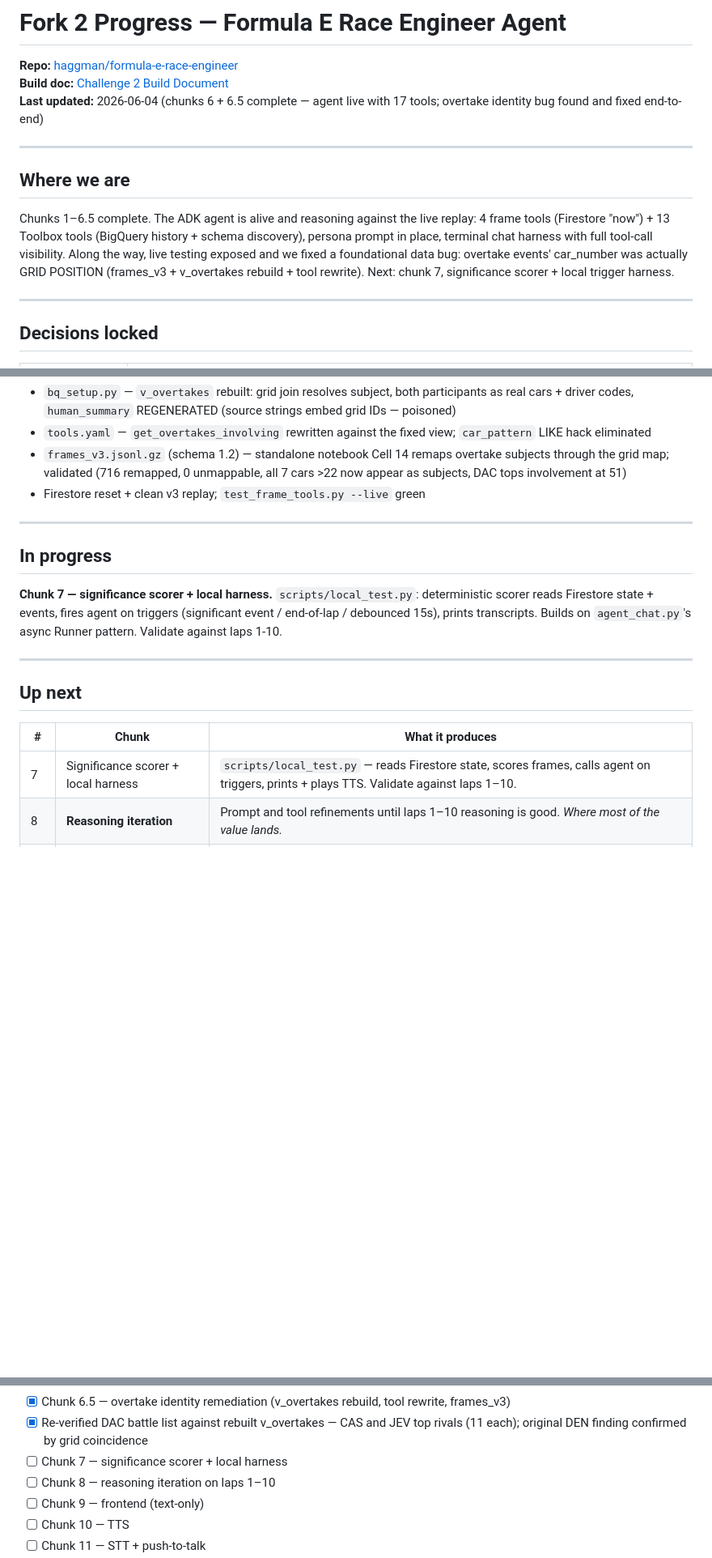
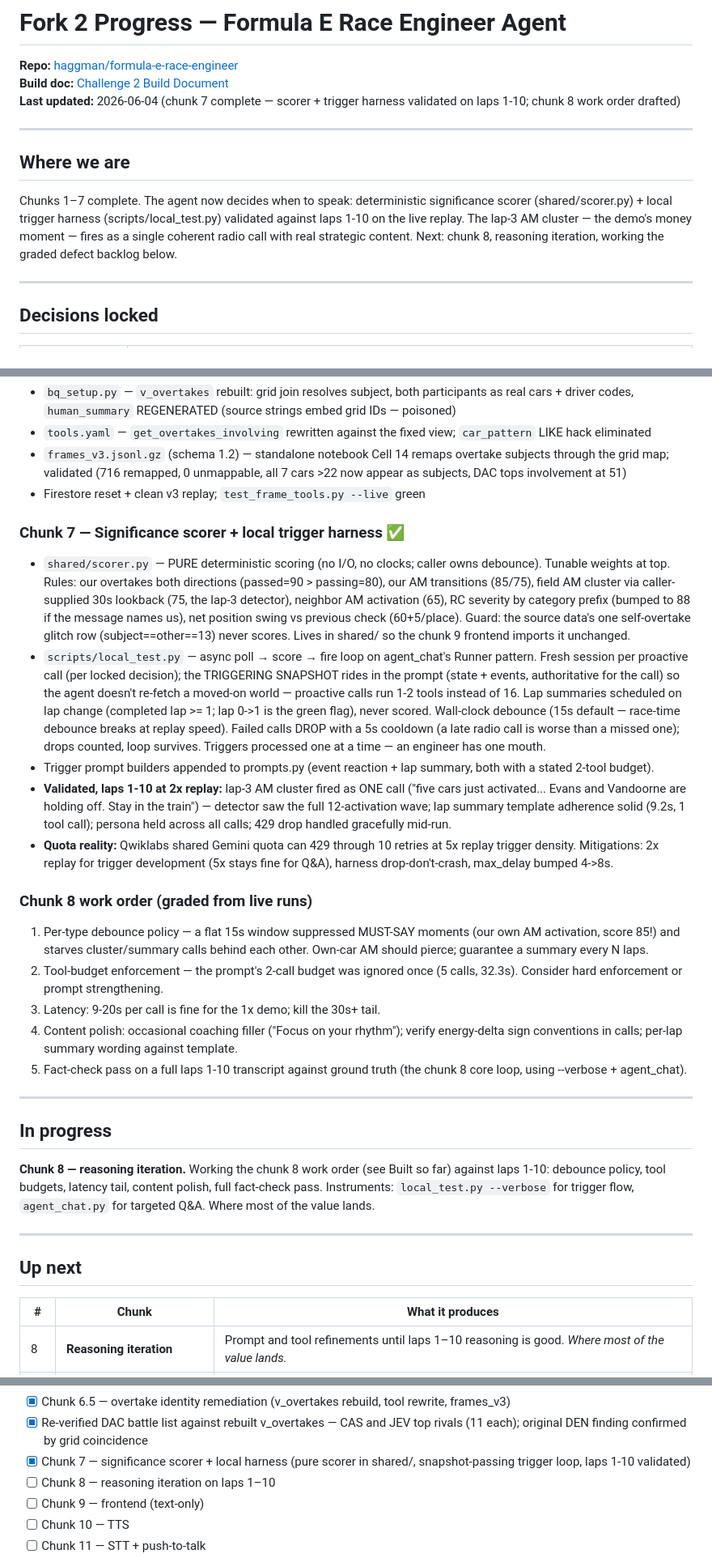
Before and after one commit to haggman/formula-e-race-engineer, a Markdown page: PROGRESS.md, 3 parts joined by grey strips. Shown at 81% size. Rendered like a GitHub page; blank space fills up the shorter version.

Commit message:
Progress update

```diff
--- a/PROGRESS.md
+++ b/PROGRESS.md
@@ -2,13 +2,13 @@
 
 **Repo:** [haggman/formula-e-race-engineer](https://github.com/haggman/formula-e-race-engineer)
 **Build doc:** [Challenge 2 Build Document](https://docs.google.com/document/d/16NqXYak3NSLkNq__ycyMNDbz-5f6bug4NHlINiCxoV4/edit)
-**Last updated:** 2026-06-04 (chunks 6 + 6.5 complete — agent live with 17 tools; overtake identity bug found and fixed end-to-end)
+**Last updated:** 2026-06-04 (chunk 7 complete — scorer + trigger harness validated on laps 1-10; chunk 8 work order drafted)
 
 ---
 
 ## Where we are
 
-Chunks 1–6.5 complete. The ADK agent is alive and reasoning against the live replay: 4 frame tools (Firestore "now") + 13 Toolbox tools (BigQuery history + schema discovery), persona prompt in place, terminal chat harness with full tool-call visibility. Along the way, live testing exposed and we fixed a foundational data bug: overtake events' car_number was actually GRID POSITION (frames_v3 + v_overtakes rebuild + tool rewrite). Next: chunk 7, significance scorer + local trigger harness.
+Chunks 1–7 complete. The agent now decides when to speak: deterministic significance scorer (shared/scorer.py) + local trigger harness (scripts/local_test.py) validated against laps 1-10 on the live replay. The lap-3 AM cluster — the demo's money moment — fires as a single coherent radio call with real strategic content. Next: chunk 8, reasoning iteration, working the graded defect backlog below.
 
 ---
 
@@ -172,11 +172,27 @@ Fixed end-to-end:
 - `frames_v3.jsonl.gz` (schema 1.2) — standalone notebook Cell 14 remaps overtake subjects through the grid map; validated (716 remapped, 0 unmappable, all 7 cars >22 now appear as subjects, DAC tops involvement at 51)
 - Firestore reset + clean v3 replay; `test_frame_tools.py --live` green
 
+### Chunk 7 — Significance scorer + local trigger harness ✅
+
+- `shared/scorer.py` — PURE deterministic scoring (no I/O, no clocks; caller owns debounce). Tunable weights at top. Rules: our overtakes both directions (passed=90 > passing=80), our AM transitions (85/75), field AM cluster via caller-supplied 30s lookback (75, the lap-3 detector), neighbor AM activation (65), RC severity by category prefix (bumped to 88 if the message names us), net position swing vs previous check (60+5/place). Guard: the source data's one self-overtake glitch row (subject==other==13) never scores. Lives in shared/ so the chunk 9 frontend imports it unchanged.
+- `scripts/local_test.py` — async poll → score → fire loop on agent_chat's Runner pattern. Fresh session per proactive call (per locked decision); the TRIGGERING SNAPSHOT rides in the prompt (state + events, authoritative for the call) so the agent doesn't re-fetch a moved-on world — proactive calls run 1-2 tools instead of 16. Lap summaries scheduled on lap change (completed lap >= 1; lap 0->1 is the green flag), never scored. Wall-clock debounce (15s default — race-time debounce breaks at replay speed). Failed calls DROP with a 5s cooldown (a late radio call is worse than a missed one); drops counted, loop survives. Triggers processed one at a time — an engineer has one mouth.
+- Trigger prompt builders appended to prompts.py (event reaction + lap summary, both with a stated 2-tool budget).
+- **Validated, laps 1-10 at 2x replay:** lap-3 AM cluster fired as ONE call ("five cars just activated... Evans and Vandoorne are holding off. Stay in the train") — detector saw the full 12-activation wave; lap summary template adherence solid (9.2s, 1 tool call); persona held across all calls; 429 drop handled gracefully mid-run.
+- **Quota reality:** Qwiklabs shared Gemini quota can 429 through 10 retries at 5x replay trigger density. Mitigations: 2x replay for trigger development (5x stays fine for Q&A), harness drop-don't-crash, max_delay bumped 4->8s.
+
+### Chunk 8 work order (graded from live runs)
+
+1. Per-type debounce policy — a flat 15s window suppressed MUST-SAY moments (our own AM activation, score 85!) and starves cluster/summary calls behind each other. Own-car AM should pierce; guarantee a summary every N laps.
+2. Tool-budget enforcement — the prompt's 2-call budget was ignored once (5 calls, 32.3s). Consider hard enforcement or prompt strengthening.
+3. Latency: 9-20s per call is fine for the 1x demo; kill the 30s+ tail.
+4. Content polish: occasional coaching filler ("Focus on your rhythm"); verify energy-delta sign conventions in calls; per-lap summary wording against template.
+5. Fact-check pass on a full laps 1-10 transcript against ground truth (the chunk 8 core loop, using --verbose + agent_chat).
+
 ---
 
 ## In progress
 
-**Chunk 7 — significance scorer + local harness.** `scripts/local_test.py`: deterministic scorer reads Firestore state + events, fires agent on triggers (significant event / end-of-lap / debounced 15s), prints transcripts. Builds on `agent_chat.py`'s async Runner pattern. Validate against laps 1-10.
+**Chunk 8 — reasoning iteration.** Working the chunk 8 work order (see Built so far) against laps 1-10: debounce policy, tool budgets, latency tail, content polish, full fact-check pass. Instruments: `local_test.py --verbose` for trigger flow, `agent_chat.py` for targeted Q&A. Where most of the value lands.
 
 ---
 
@@ -184,7 +200,6 @@ Fixed end-to-end:
 
 | # | Chunk | What it produces |
 |---|---|---|
-| 7 | Significance scorer + local harness | `scripts/local_test.py` — reads Firestore state, scores frames, calls agent on triggers, prints + plays TTS. Validate against laps 1–10. |
 | 8 | **Reasoning iteration** | Prompt and tool refinements until laps 1–10 reasoning is good. *Where most of the value lands.* |
 | 9 | Frontend (text-only) | `frontend/` — FastAPI + websocket + Firestore reader + browser UI. No Pub/Sub here; State Writer owns ingestion. |
 | 10 | TTS wired in | Chirp 3 British male, 1.15× rate, browser playback |
@@ -329,7 +344,7 @@ These didn't make the build doc but matter for downstream work:
 - [x] Chunk 6 — agent definition (4 passes: skeleton, Toolbox, discovery tools, persona; async chat harness)
 - [x] Chunk 6.5 — overtake identity remediation (v_overtakes rebuild, tool rewrite, frames_v3)
 - [x] Re-verified DAC battle list against rebuilt v_overtakes — CAS and JEV top rivals (11 each); original DEN finding confirmed by grid coincidence
-- [ ] Chunk 7 — significance scorer + local harness
+- [x] Chunk 7 — significance scorer + local harness (pure scorer in shared/, snapshot-passing trigger loop, laps 1-10 validated)
 - [ ] Chunk 8 — reasoning iteration on laps 1–10
 - [ ] Chunk 9 — frontend (text-only)
 - [ ] Chunk 10 — TTS
```
